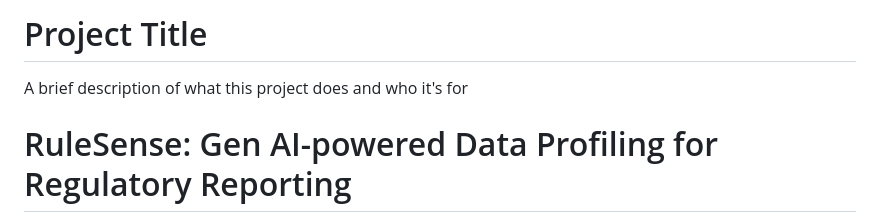
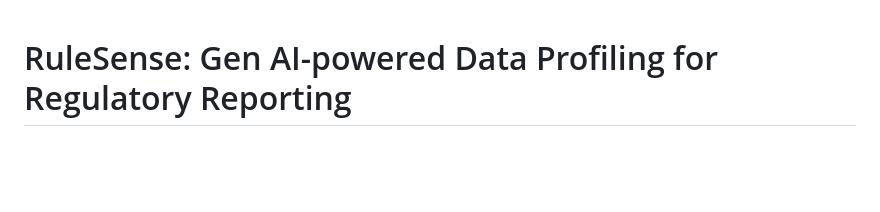
Before and after one commit to ewfx/gaidp-singularity-squad, a Markdown page: README.md, the part around the change. Drawn GitHub-style; blank space fills up the shorter version.

```diff
--- a/README.md
+++ b/README.md
@@ -1,8 +1,3 @@
-
-# Project Title
-
-A brief description of what this project does and who it's for
-
 # RuleSense: Gen AI-powered Data Profiling for Regulatory Reporting
 
 ## Table of Contents
```
